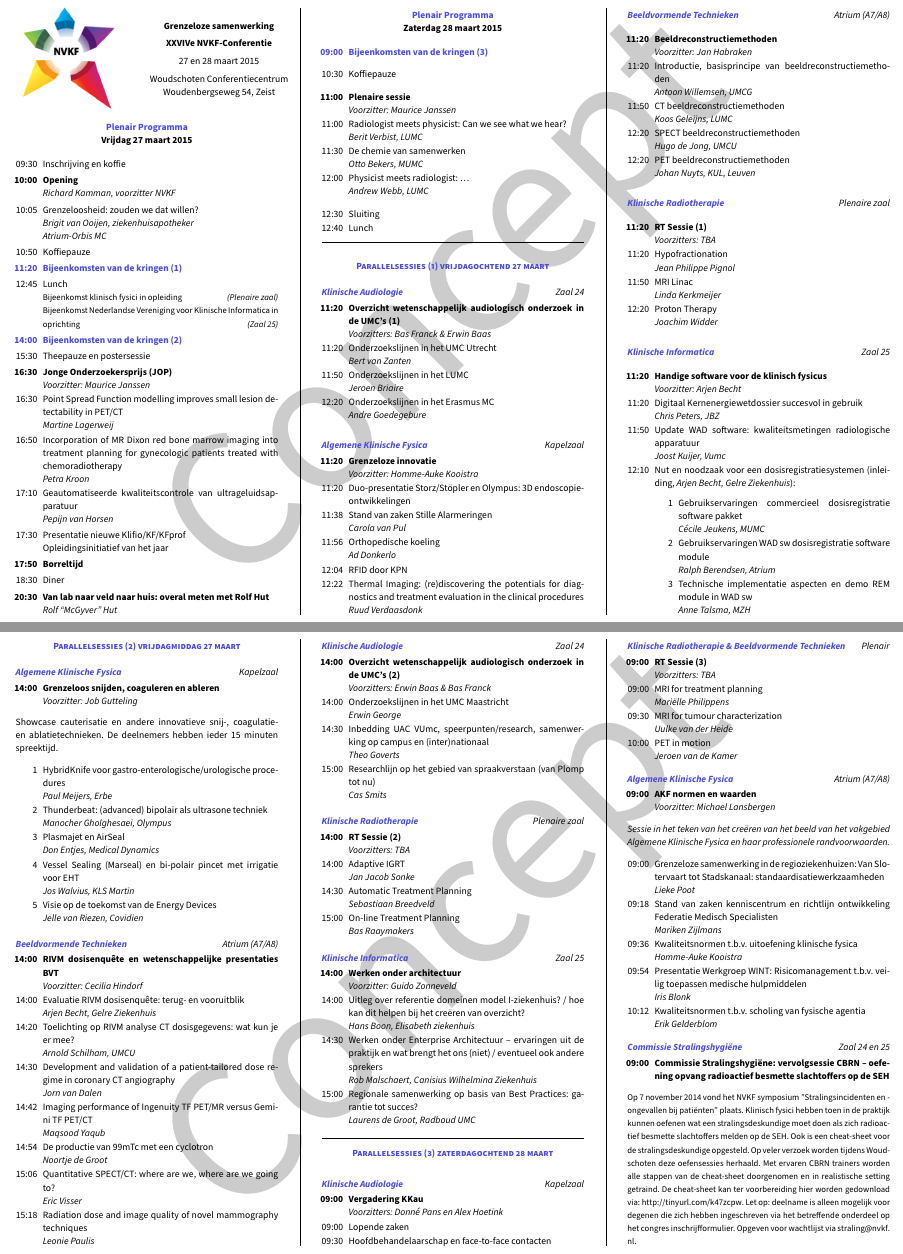
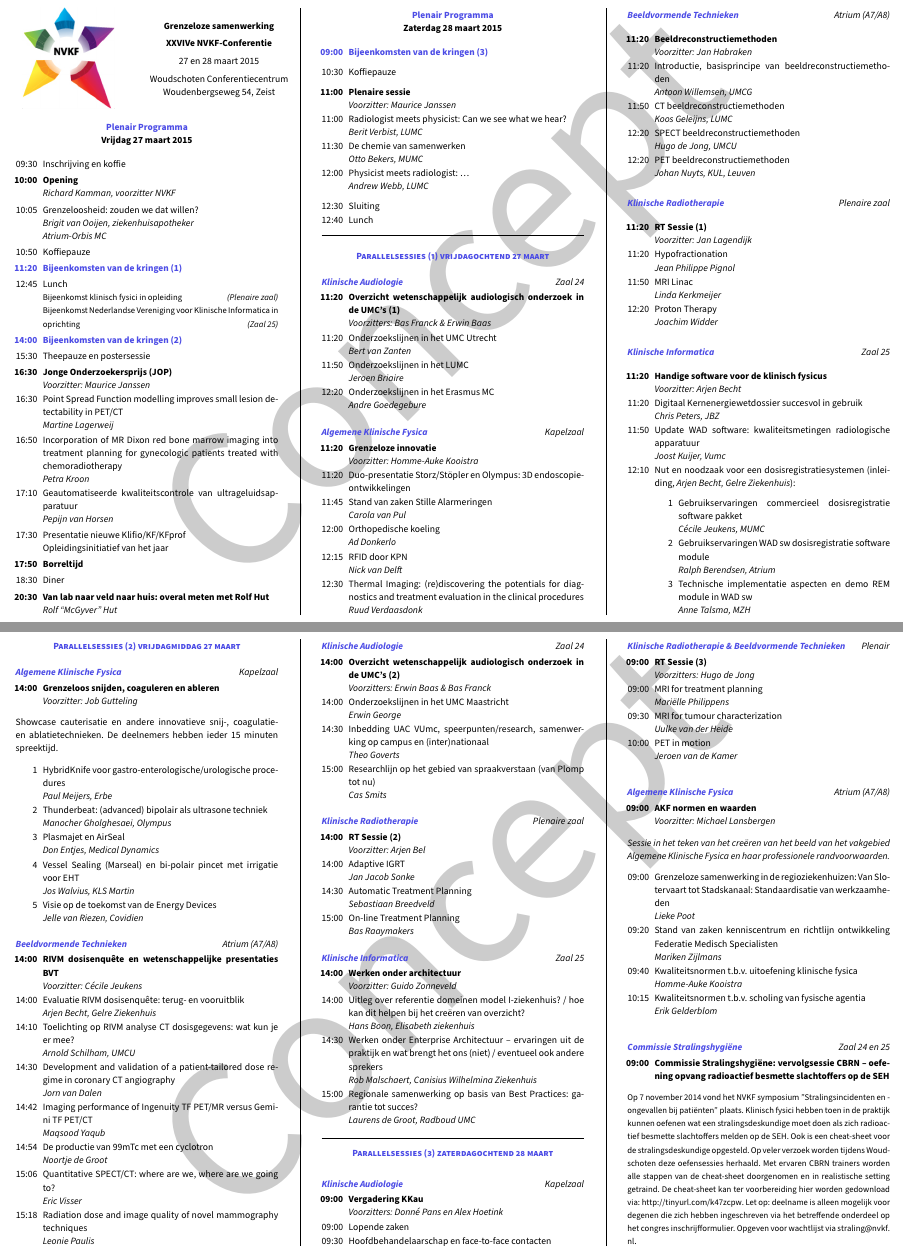
Before and after one commit to pwdb/nvkf_woudschoten, a LaTeX document (2015_prog.tex): two parts of pages 1 and 2 of 2, joined at a grey line, cut so that both start at the same text. Compiled offline with XeLaTeX; a missing font is replaced by an installed copy or a similar font.

Commit message:
Prefinal.

```diff
--- a/2015_prog.tex
+++ b/2015_prog.tex
@@ -158,10 +158,10 @@
 \begin{packed_enum}
 \item[\textbf{11:20}]\textbf{Grenzeloze innovatie}\\\textit{Voorzitter: Homme-Auke Kooistra}
 \item[11:20] Duo-presentatie Storz/St\"opler en Olympus: 3D endo\-sco\-pie-ontwikkelingen
-\item[11:38] Stand van zaken Stille Alarmeringen\\\textit{Carola van Pul}
-\item[11:56] Orthopedische koeling\\\textit{Ad Donkerlo}
-\item[12:04] RFID door KPN
-\item[12:22] Thermal Imaging: (re)discovering the potentials for diag\-nostics and treatment evaluation in the clinical procedures\\\textit{Ruud Verdaasdonk}
+\item[11:45] Stand van zaken Stille Alarmeringen\\\textit{Carola van Pul}
+\item[12:00] Orthopedische koeling\\\textit{Ad Donkerlo}
+\item[12:15] RFID door KPN\\\textit{Nick van Delft}
+\item[12:30] Thermal Imaging: (re)discovering the potentials for diag\-nostics and treatment evaluation in the clinical procedures\\\textit{Ruud Verdaasdonk}
 \end{packed_enum}
 \columnbreak
 
@@ -176,7 +176,7 @@
 
 \parallelheader{Klinische Radiotherapie}{Plenaire zaal}
 \begin{packed_enum}
-\item[\textbf{11:20}]{\textbf{RT Sessie (1)}}\\\textit{Voorzitters: TBA}
+\item[\textbf{11:20}]{\textbf{RT Sessie (1)}}\\\textit{Voorzitter: Jan Lagendijk}
 \item[11:20] Hypofractionation\\\textit{Jean Philippe Pignol}
 \item[11:50] MRI Linac\\\textit{Linda Kerkmeijer}
 \item[12:20] Proton Therapy\\\textit{Joachim Widder}
@@ -218,9 +218,9 @@ ablatietechnieken. De deelnemers hebben ieder 15 minuten spreektijd.
 
 \parallelheader{Beeldvormende Technieken}{Atrium (A7/A8)}
 \begin{packed_enum}
-\item[\textbf{14:00}]\textbf{RIVM dosisenquête en wetenschappelijke presentaties BVT}\\\textit{Voorzitter: Cecilia Hindorf}
+\item[\textbf{14:00}]\textbf{RIVM dosisenquête en wetenschappelijke presentaties BVT}\\\textit{Voorzitter: Cécile Jeukens}
 \item[14:00] Evaluatie RIVM dosisenquête: terug- en vooruitblik\\\textit{Arjen Becht, Gelre Ziekenhuis}
-\item[14:20] Toelichting op RIVM analyse CT dosisgegevens: wat kun je er mee?\\\textit{Arnold Schilham, UMCU}
+\item[14:10] Toelichting op RIVM analyse CT dosisgegevens: wat kun je er mee?\\\textit{Arnold Schilham, UMCU}
 \item[14:30] Development and validation of a patient-tailored dose regime in coronary CT angiography \\\textit{Jorn van Dalen}
 \item[14:42] Imaging performance of Ingenuity TF PET/MR versus Gemini TF PET/CT\\\textit{Maqsood Yaqub}
 \item[14:54] De productie van 99mTc met een cyclotron\\\textit{Noortje de Groot}
@@ -242,7 +242,7 @@ ablatietechnieken. De deelnemers hebben ieder 15 minuten spreektijd.
 
 \parallelheader{Klinische Radiotherapie}{Plenaire zaal}
 \begin{packed_enum}
-\item[\textbf{14:00}] \textbf{RT Sessie (2)}\\\textit{Voorzitters: TBA}
+\item[\textbf{14:00}] \textbf{RT Sessie (2)}\\\textit{Voorzitter: Arjen Bel}
 \item[14:00] Adaptive IGRT\\\textit{Jan Jacob Sonke}
 \item[14:30] Automatic Treatment Planning\\\textit{Sebastiaan Breedveld}
 \item[15:00] On-line Treatment Planning\\\textit{Bas Raaymakers}
@@ -272,7 +272,7 @@ ablatietechnieken. De deelnemers hebben ieder 15 minuten spreektijd.
 
 \parallelheader{Klinische Radiotherapie \& Beeldvormende Technieken}{Plenair}
 \begin{packed_enum}
-\item[\textbf{09:00}] \textbf{RT Sessie (3)}\\\textit{Voorzitters: TBA}
+\item[\textbf{09:00}] \textbf{RT Sessie (3)}\\\textit{Voorzitters: Hugo de Jong}
 \item[09:00] MRI for treatment planning\\\textit{Mariëlle Philippens}
 \item[09:30] MRI for tumour characterization\\\textit{Uulke van der Heide}
 \item[10:00] PET in motion\\\textit{Jeroen van de Kamer}
@@ -285,11 +285,11 @@ ablatietechnieken. De deelnemers hebben ieder 15 minuten spreektijd.
 \end{packed_enum}
 \textit{Sessie in het teken van het cre\"eren van het beeld van het vakgebied Algemene Klinische Fysica en haar professionele randvoorwaarden.}
 \begin{packed_enum}
-\item[09:00] Grenzeloze samenwerking in de regioziekenhuizen: Van Slotervaart tot Stadskanaal: standaardisatiewerkzaamheden\\\textit{Lieke Poot}
-\item[09:18] Stand van zaken kenniscentrum en richtlijn ontwikkeling Federatie Medisch Specialisten\\\textit{Mariken Zijlmans}
-\item[09:36] Kwaliteitsnormen t\@.b\@.v\@. uitoefening klinische fysica\\\textit{Homme-Auke Kooistra}
-\item[09:54] Presentatie Werkgroep WINT: Risicomanagement t\@.b\@.v\@. veilig toepassen medische hulpmiddelen\\\textit{Iris Blonk}
-\item[10:12] Kwaliteitsnormen t\@.b\@.v\@. scholing van fysische agentia\\\textit{Erik Gelderblom}
+\item[09:00] Grenzeloze samenwerking in de regioziekenhuizen: Van Slotervaart tot Stadskanaal: Standaardisatie van werkzaamheden\\\textit{Lieke Poot}
+\item[09:20] Stand van zaken kenniscentrum en richtlijn ontwikkeling Federatie Medisch Specialisten\\\textit{Mariken Zijlmans}
+\item[09:40] Kwaliteitsnormen t\@.b\@.v\@. uitoefening klinische fysica\\\textit{Homme-Auke Kooistra}
+%\item[09:54] Presentatie Werkgroep WINT: Risicomanagement t\@.b\@.v\@. veilig toepassen medische hulpmiddelen\\\textit{Iris Blonk}
+\item[10:15] Kwaliteitsnormen t\@.b\@.v\@. scholing van fysische agentia\\\textit{Erik Gelderblom}
 \end{packed_enum}
 
 \vfill
```
